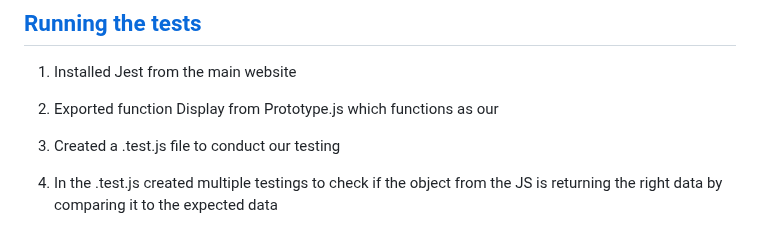
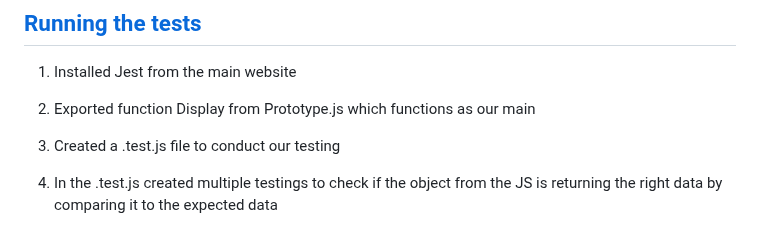
Before and after one commit to UnlimitedDrip/ProjectPinecone, a Markdown page: README.md, the part around the change. Drawn GitHub-style.

```diff
--- a/README.md
+++ b/README.md
@@ -24,7 +24,7 @@ Install the project by downloading everything in the "project\_pinecone" folder.
 
 1. Installed Jest from the main website
 
-2. Exported function Display from Prototype.js which functions as our
+2. Exported function Display from Prototype.js which functions as our main
 
 3. Created a .test.js file to conduct our testing
 
```
